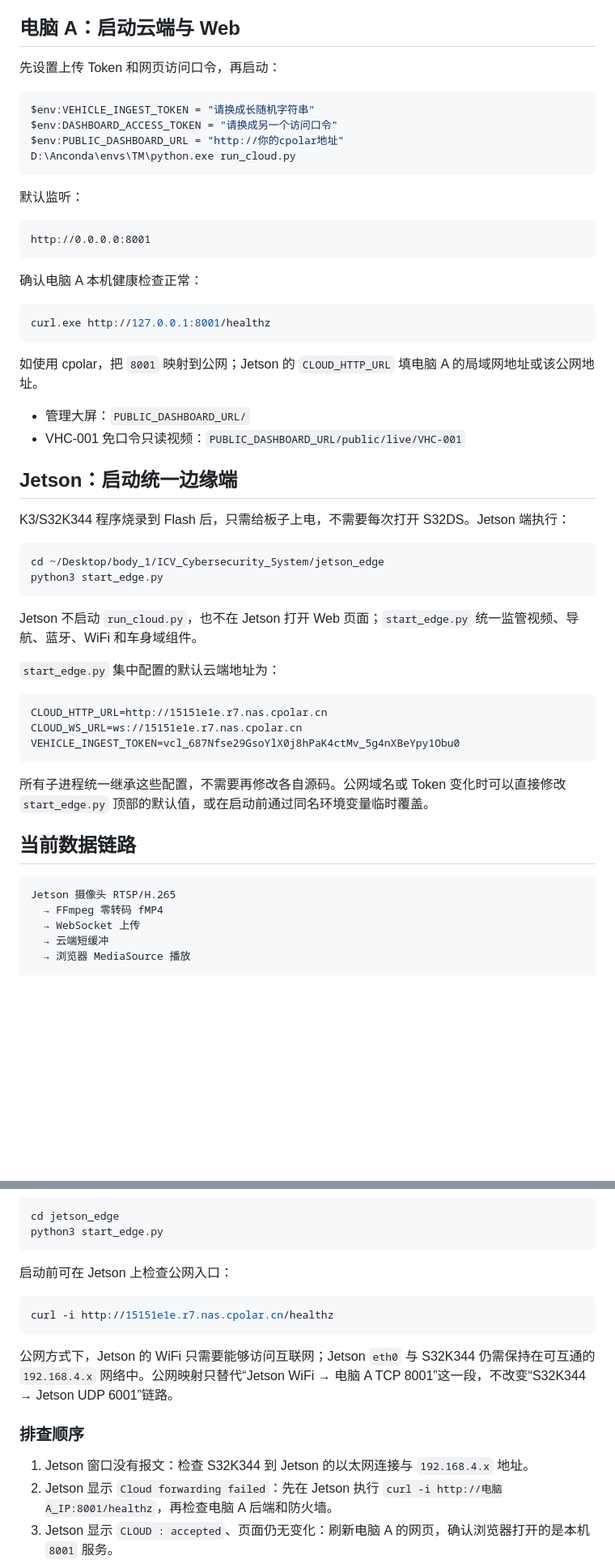
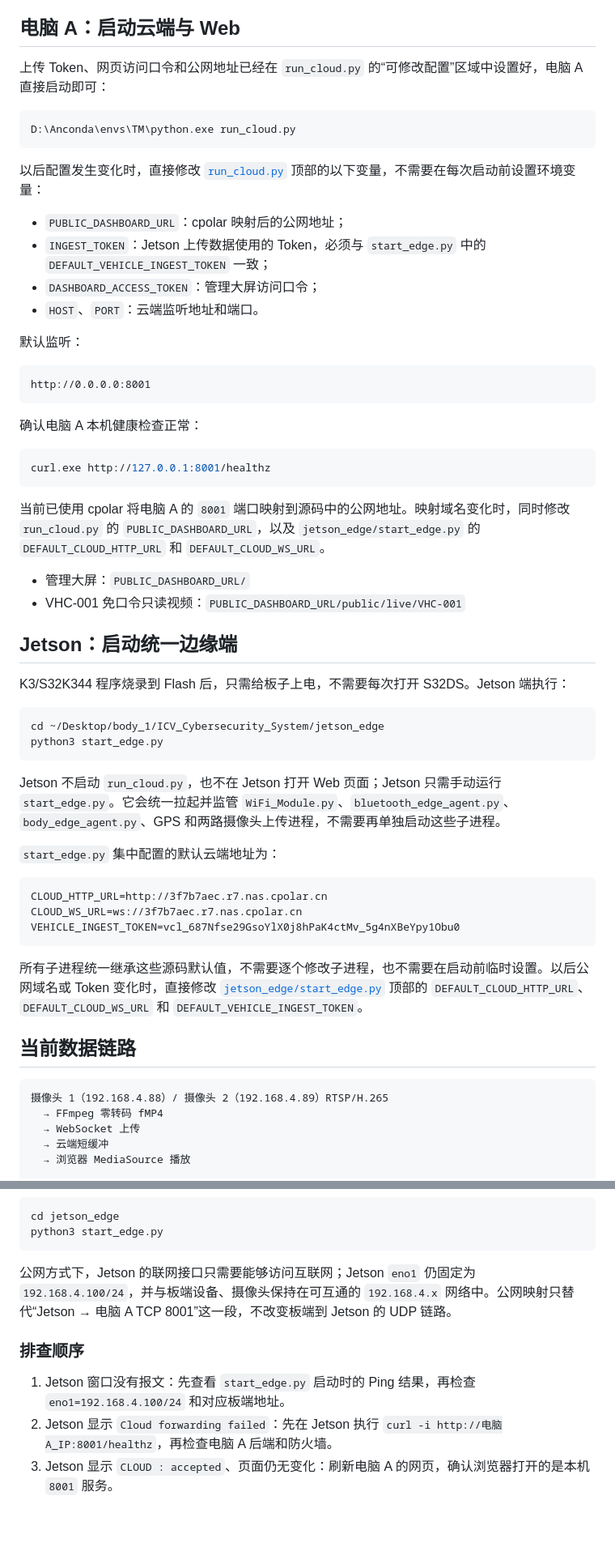
Before and after one commit to forever-lee/ICV_Cybersecurity_System, a Markdown page: README.md, 2 parts joined by grey strips. Shown at 81% size. Drawn GitHub-style; blank space fills up the shorter version.

````diff
--- a/README.md
+++ b/README.md
@@ -14,14 +14,18 @@
 
 ## 电脑 A：启动云端与 Web
 
-先设置上传 Token 和网页访问口令，再启动：
+上传 Token、网页访问口令和公网地址已经在 `run_cloud.py` 的“可修改配置”区域中设置好，电脑 A 直接启动即可：
 
 ```powershell
-$env:VEHICLE_INGEST_TOKEN = "请换成长随机字符串"
-$env:DASHBOARD_ACCESS_TOKEN = "请换成另一个访问口令"
-$env:PUBLIC_DASHBOARD_URL = "http://你的cpolar地址"
 D:\Anconda\envs\TM\python.exe run_cloud.py
 ```
+
+以后配置发生变化时，直接修改 [`run_cloud.py`](run_cloud.py) 顶部的以下变量，不需要在每次启动前设置环境变量：
+
+- `PUBLIC_DASHBOARD_URL`：cpolar 映射后的公网地址；
+- `INGEST_TOKEN`：Jetson 上传数据使用的 Token，必须与 `start_edge.py` 中的 `DEFAULT_VEHICLE_INGEST_TOKEN` 一致；
+- `DASHBOARD_ACCESS_TOKEN`：管理大屏访问口令；
+- `HOST`、`PORT`：云端监听地址和端口。
 
 默认监听：
 
@@ -35,7 +39,7 @@ http://0.0.0.0:8001
 curl.exe http://127.0.0.1:8001/healthz
 ```
 
-如使用 cpolar，把 `8001` 映射到公网；Jetson 的 `CLOUD_HTTP_URL` 填电脑 A 的局域网地址或该公网地址。
+当前已使用 cpolar 将电脑 A 的 `8001` 端口映射到源码中的公网地址。映射域名变化时，同时修改 `run_cloud.py` 的 `PUBLIC_DASHBOARD_URL`，以及 `jetson_edge/start_edge.py` 的 `DEFAULT_CLOUD_HTTP_URL` 和 `DEFAULT_CLOUD_WS_URL`。
 
 - 管理大屏：`PUBLIC_DASHBOARD_URL/`
 - VHC-001 免口令只读视频：`PUBLIC_DASHBOARD_URL/public/live/VHC-001`
@@ -49,22 +53,22 @@ cd ~/Desktop/body_1/ICV_Cybersecurity_System/jetson_edge
 python3 start_edge.py
 ```
 
-Jetson 不启动 `run_cloud.py`，也不在 Jetson 打开 Web 页面；`start_edge.py` 统一监管视频、导航、蓝牙、WiFi 和车身域组件。
+Jetson 不启动 `run_cloud.py`，也不在 Jetson 打开 Web 页面；Jetson 只需手动运行 `start_edge.py`。它会统一拉起并监管 `WiFi_Module.py`、`bluetooth_edge_agent.py`、`body_edge_agent.py`、GPS 和两路摄像头上传进程，不需要再单独启动这些子进程。
 
 `start_edge.py` 集中配置的默认云端地址为：
 
 ```text
-CLOUD_HTTP_URL=http://15151e1e.r7.nas.cpolar.cn
-CLOUD_WS_URL=ws://15151e1e.r7.nas.cpolar.cn
+CLOUD_HTTP_URL=http://3f7b7aec.r7.nas.cpolar.cn
+CLOUD_WS_URL=ws://3f7b7aec.r7.nas.cpolar.cn
 VEHICLE_INGEST_TOKEN=vcl_687Nfse29GsoYlX0j8hPaK4ctMv_5g4nXBeYpy1Obu0
 ```
 
-所有子进程统一继承这些配置，不需要再修改各自源码。公网域名或 Token 变化时可以直接修改 `start_edge.py` 顶部的默认值，或在启动前通过同名环境变量临时覆盖。
+所有子进程统一继承这些源码默认值，不需要逐个修改子进程，也不需要在启动前临时设置。以后公网域名或 Token 变化时，直接修改 [`jetson_edge/start_edge.py`](jetson_edge/start_edge.py) 顶部的 `DEFAULT_CLOUD_HTTP_URL`、`DEFAULT_CLOUD_WS_URL` 和 `DEFAULT_VEHICLE_INGEST_TOKEN`。
 
 ## 当前数据链路
 
 ```text
-Jetson 摄像头 RTSP/H.265
+摄像头 1（192.168.4.88）/ 摄像头 2（192.168.4.89）RTSP/H.265
   → FFmpeg 零转码 fMP4
   → WebSocket 上传
   → 云端短缓冲
@@ -253,16 +267,10 @@ cd jetson_edge
 python3 start_edge.py
 ```
 
-启动前可在 Jetson 上检查公网入口：
-
-```bash
-curl -i http://15151e1e.r7.nas.cpolar.cn/healthz
-```
-
-公网方式下，Jetson 的 WiFi 只需要能够访问互联网；Jetson `eth0` 与 S32K344 仍需保持在可互通的 `192.168.4.x` 网络中。公网映射只替代“Jetson WiFi → 电脑 A TCP 8001”这一段，不改变“S32K344 → Jetson UDP 6001”链路。
+公网方式下，Jetson 的联网接口只需要能够访问互联网；Jetson `eno1` 仍固定为 `192.168.4.100/24`，并与板端设备、摄像头保持在可互通的 `192.168.4.x` 网络中。公网映射只替代“Jetson → 电脑 A TCP 8001”这一段，不改变板端到 Jetson 的 UDP 链路。
 
 ### 排查顺序
 
-1. Jetson 窗口没有报文：检查 S32K344 到 Jetson 的以太网连接与 `192.168.4.x` 地址。
+1. Jetson 窗口没有报文：先查看 `start_edge.py` 启动时的 Ping 结果，再检查 `eno1=192.168.4.100/24` 和对应板端地址。
 2. Jetson 显示 `Cloud forwarding failed`：先在 Jetson 执行 `curl -i http://电脑A_IP:8001/healthz`，再检查电脑 A 后端和防火墙。
 3. Jetson 显示 `CLOUD : accepted`、页面仍无变化：刷新电脑 A 的网页，确认浏览器打开的是本机 `8001` 服务。
````
Also changed, not shown: other parts of README.md (+30 -20 lines), jetson_edge/README.md (+26 -22 lines).
